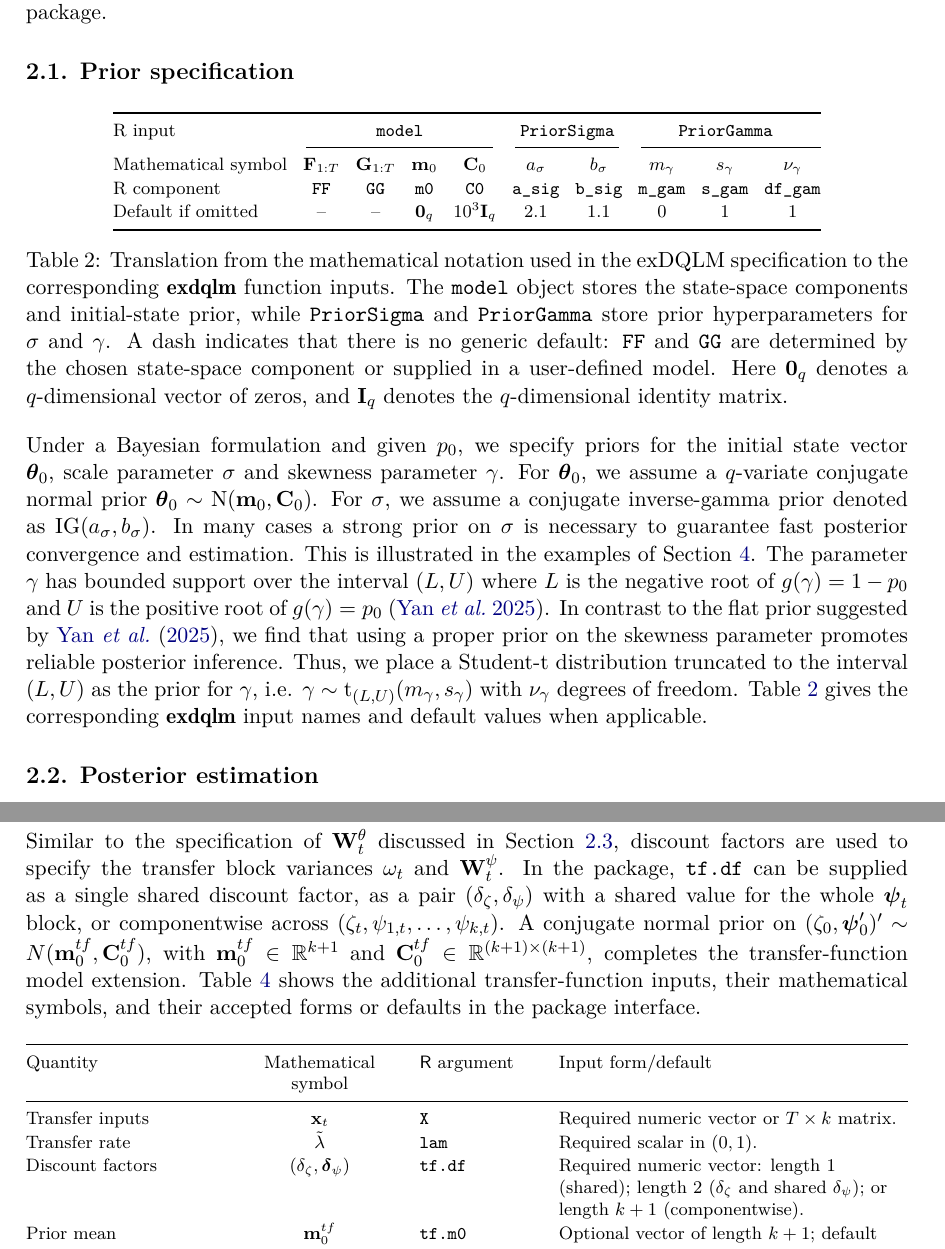
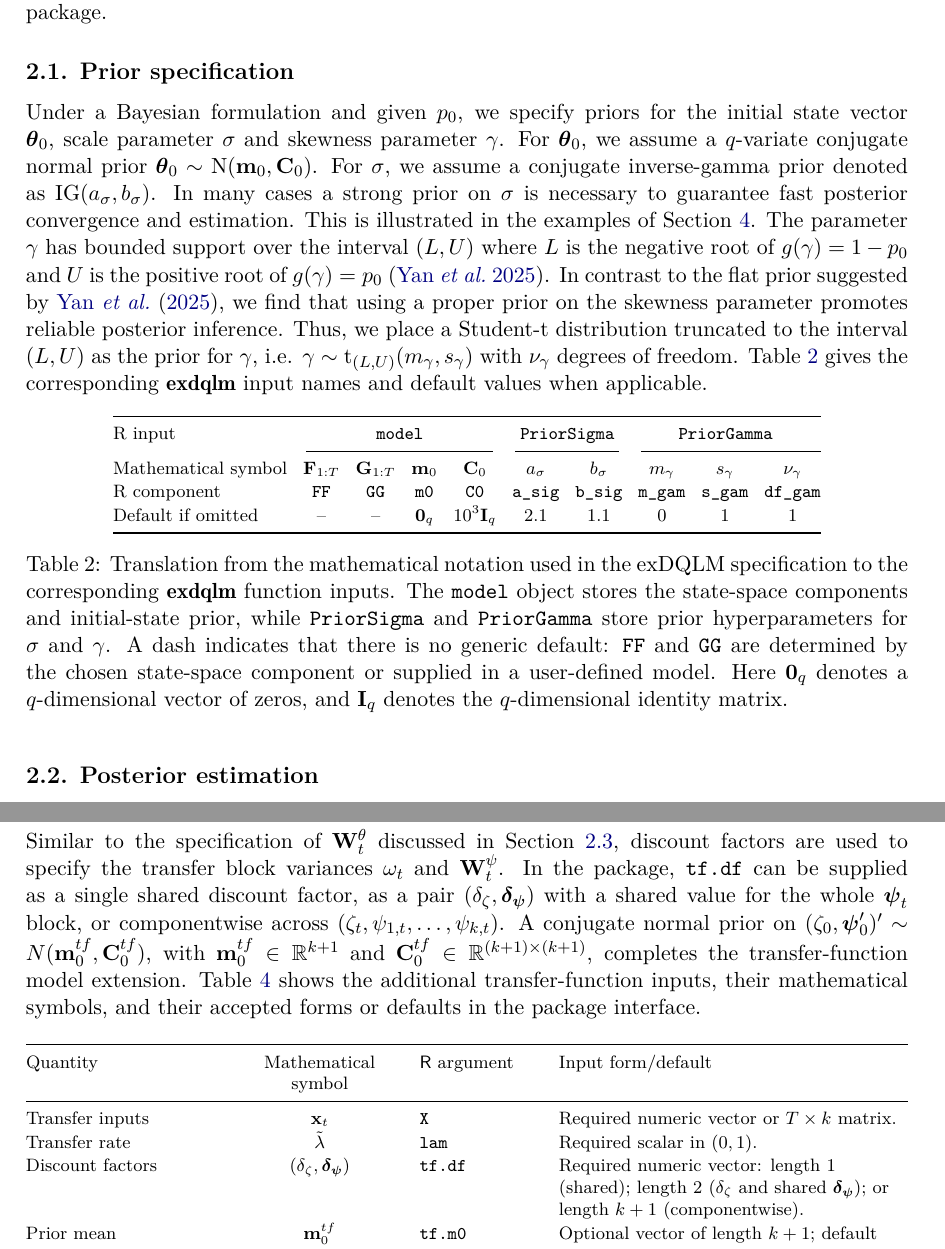
Before and after one commit to AntonioAPDL/exdqlm---Article, a LaTeX document (article4.tex): two parts of pages 5 and 8 of 36, joined at a grey line, cut so that both start at the same text. Compiled offline with pdfLaTeX.

Commit message:
Some changes

```diff
--- a/article4.tex
+++ b/article4.tex
@@ -155,6 +155,8 @@ This hierarchical form is leveraged for the posterior inference implemented with
 \subsection{Prior specification}
 \label{sec:priors}
 
+Under a Bayesian formulation and given $p_0$, we specify priors for the initial state vector $\boldsymbol{\theta}_0$, scale parameter $\sigma$ and skewness parameter $\gamma$. For $\boldsymbol{\theta}_0$, we assume a $q$-variate conjugate normal prior $\boldsymbol{\theta}_0 \sim \text{N}({\bf m}_0,{\bf C}_0)$. For $\sigma$, we assume a conjugate inverse-gamma prior denoted as $\text{IG}(a_{\sigma},b_{\sigma})$. In many cases a strong prior on $\sigma$ is necessary to guarantee fast posterior convergence and estimation. This is illustrated in the examples of Section \ref{sec:exs}. The parameter $\gamma$ has bounded support over the interval $(L,U)$ where $L$ is the negative root of $g(\gamma) = 1-p_0$ and $U$ is the positive root of $g(\gamma) = p_0$ \citep{yan2025family}. In contrast to the flat prior suggested by \cite{yan2025family}, we find that using a proper prior on the skewness parameter promotes reliable posterior inference. Thus, we place a Student-t distribution truncated to the interval $(L,U)$ as the prior for $\gamma$, i.e. $\gamma \sim \text{t}_{(L,U)}(m_\gamma,s_\gamma)$ with $\nu_\gamma$ degrees of freedom. Table \ref{table:priors} gives the corresponding \pkg{exdqlm} input names and default values when applicable.
+
 \begin{table}[!htb]
 \centering
 \TableStyle
@@ -170,10 +172,6 @@ Default if omitted & -- & -- & ${\bf 0}_q$ & $10^3{\bf I}_q$ & 2.1 & 1.1 & 0 & 1
 \caption{Translation from the mathematical notation used in the exDQLM specification to the corresponding \pkg{exdqlm} function inputs. The \code{model} object stores the state-space components and initial-state prior, while \code{PriorSigma} and \code{PriorGamma} store prior hyperparameters for $\sigma$ and $\gamma$. A dash indicates that there is no generic default: \code{FF} and \code{GG} are determined by the chosen state-space component or supplied in a user-defined model. Here ${\bf 0}_q$ denotes a $q$-dimensional vector of zeros, and ${\bf I}_q$ denotes the $q$-dimensional identity matrix.}
 \label{table:priors}
 \end{table}
-
-Under a Bayesian formulation and given $p_0$, we specify priors for the initial state vector $\boldsymbol{\theta}_0$, scale parameter $\sigma$ and skewness parameter $\gamma$. For $\boldsymbol{\theta}_0$, we assume a $q$-variate conjugate normal prior $\boldsymbol{\theta}_0 \sim \text{N}({\bf m}_0,{\bf C}_0)$. For $\sigma$, we assume a conjugate inverse-gamma prior denoted as $\text{IG}(a_{\sigma},b_{\sigma})$. In many cases a strong prior on $\sigma$ is necessary to guarantee fast posterior convergence and estimation. This is illustrated in the examples of Section \ref{sec:exs}. The parameter $\gamma$ has bounded support over the interval $(L,U)$ where $L$ is the negative root of $g(\gamma) = 1-p_0$ and $U$ is the positive root of $g(\gamma) = p_0$ \citep{yan2025family}. In contrast to the flat prior suggested by \cite{yan2025family}, we find that using a proper prior on the skewness parameter promotes reliable posterior inference. Thus, we place a Student-t distribution truncated to the interval $(L,U)$ as the prior for $\gamma$, i.e. $\gamma \sim \text{t}_{(L,U)}(m_\gamma,s_\gamma)$ with $\nu_\gamma$ degrees of freedom. Table \ref{table:priors} gives the corresponding \pkg{exdqlm} input names and default values when applicable.
-
-
 %%%%%%%%%%%%%%%%%%%%%%%%%%%%%%%%%%%%%%%%%
 %%%%%%%%%%%%%%%%%%%%%%%%%%%%%%%%%%%%%%%%%
 %%%%%%%%%%%%%%%%%%%%%%%%%%%%%%%%%%%%%%%%%
@@ -259,7 +257,7 @@ and
 \]
 This augmentation, which extends the routines found in \code{exdqlmLDVB()} and \code{exdqlmMCMC()}, is implemented in the functions \code{exdqlmTransferLDVB()} and \code{exdqlmTransferMCMC()}.
 
-Similar to the specification of ${\bf W}_t^\theta$ discussed in Section \ref{sec:dfs}, discount factors are used to specify the transfer block variances $\omega_t$ and ${\bf W}_t^\psi$. In the package, \code{tf.df} can be supplied as a single shared discount factor, as a pair $(\delta_\zeta,\delta_\psi)$ with a shared value for the whole $\boldsymbol{\psi}_t$ block, or componentwise across $(\zeta_t,\psi_{1,t},\dots,\psi_{k,t})$. A conjugate normal prior on $(\zeta_{0},\boldsymbol{\psi}'_{0})' \sim N({\bf m}_0^{tf},{\bf C}_0^{tf})$, with ${\bf m}_0^{tf}\in\mathbb{R}^{k+1}$ and ${\bf C}_0^{tf}\in\mathbb{R}^{(k+1)\times(k+1)}$, completes the transfer-function model extension. Table \ref{table:tf} shows the additional transfer-function inputs, their mathematical symbols, and their accepted forms or defaults in the package interface.
+Similar to the specification of ${\bf W}_t^\theta$ discussed in Section \ref{sec:dfs}, discount factors are used to specify the transfer block variances $\omega_t$ and ${\bf W}_t^\psi$. In the package, \code{tf.df} can be supplied as a single shared discount factor, as a pair $(\delta_\zeta,\boldsymbol{\delta_\psi})$ with a shared value for the whole $\boldsymbol{\psi}_t$ block, or componentwise across $(\zeta_t,\psi_{1,t},\dots,\psi_{k,t})$. A conjugate normal prior on $(\zeta_{0},\boldsymbol{\psi}'_{0})' \sim N({\bf m}_0^{tf},{\bf C}_0^{tf})$, with ${\bf m}_0^{tf}\in\mathbb{R}^{k+1}$ and ${\bf C}_0^{tf}\in\mathbb{R}^{(k+1)\times(k+1)}$, completes the transfer-function model extension. Table \ref{table:tf} shows the additional transfer-function inputs, their mathematical symbols, and their accepted forms or defaults in the package interface.
 
 \begin{table}[!htb]
 \centering
```
Also changed, not shown: article4.tex (2 more changed lines).
